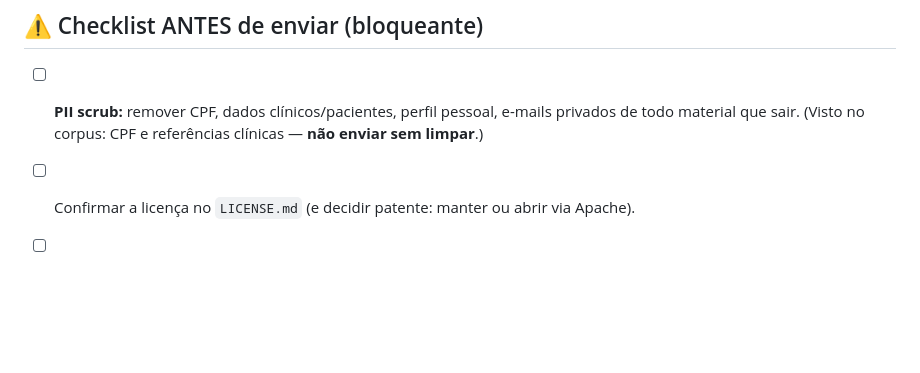
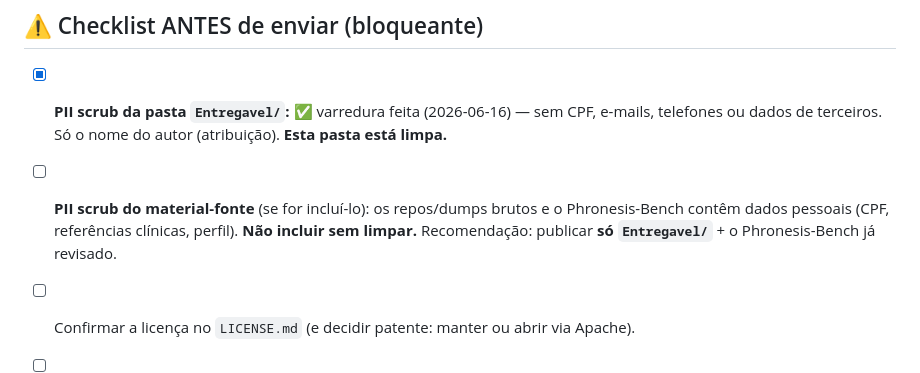
Before and after one commit to Gustpbbr/Teste-ChatGPT, a Markdown page: Entregavel/02-one-pager.md, the part around the change. Drawn GitHub-style; blank space fills up the shorter version.

Commit message:
Entregavel: varredura PII concluida (pasta limpa) + checklist atualizado
https://claude.ai/code/session_011dE3ZyHmkuygE9enuKDwZi

```diff
--- a/Entregavel/02-one-pager.md
+++ b/Entregavel/02-one-pager.md
@@ -72,8 +72,11 @@ especificação. Pergunte à vontade: *"o que é real aqui?"*, *"qual a parte pu
 
 ## ⚠️ Checklist ANTES de enviar (bloqueante)
 
-- [ ] **PII scrub:** remover CPF, dados clínicos/pacientes, perfil pessoal, e-mails privados
-      de todo material que sair. (Visto no corpus: CPF e referências clínicas — **não enviar sem limpar**.)
+- [x] **PII scrub da pasta `Entregavel/`:** ✅ varredura feita (2026-06-16) — sem CPF, e-mails,
+      telefones ou dados de terceiros. Só o nome do autor (atribuição). **Esta pasta está limpa.**
+- [ ] **PII scrub do material-fonte** (se for incluí-lo): os repos/dumps brutos e o Phronesis-Bench
+      contêm dados pessoais (CPF, referências clínicas, perfil). **Não incluir sem limpar.**
+      Recomendação: publicar **só `Entregavel/`** + o Phronesis-Bench já revisado.
 - [ ] Confirmar a licença no `LICENSE.md` (e decidir patente: manter ou abrir via Apache).
 - [ ] Tornar público só o que for revisado (de preferência, **só a pasta `Entregavel/` + o
       Phronesis-Bench limpo**, não os dumps brutos de 100 MB).
```
